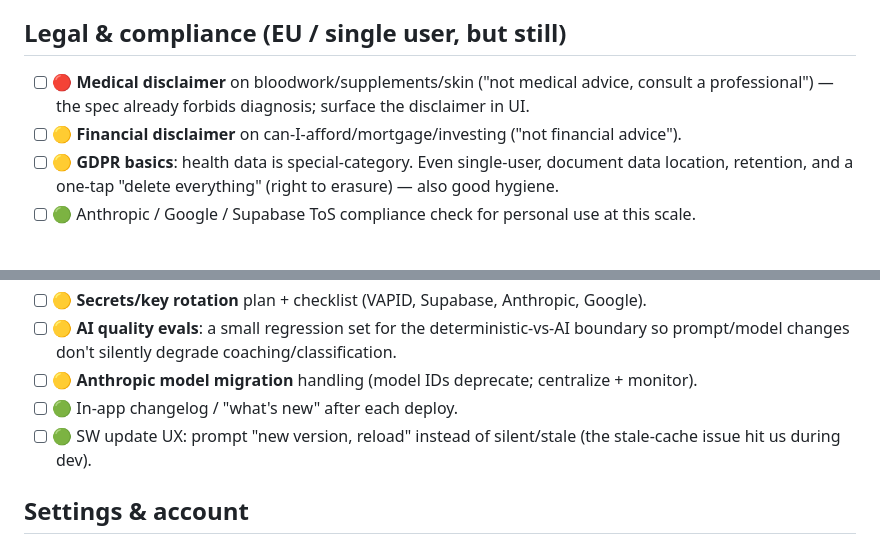
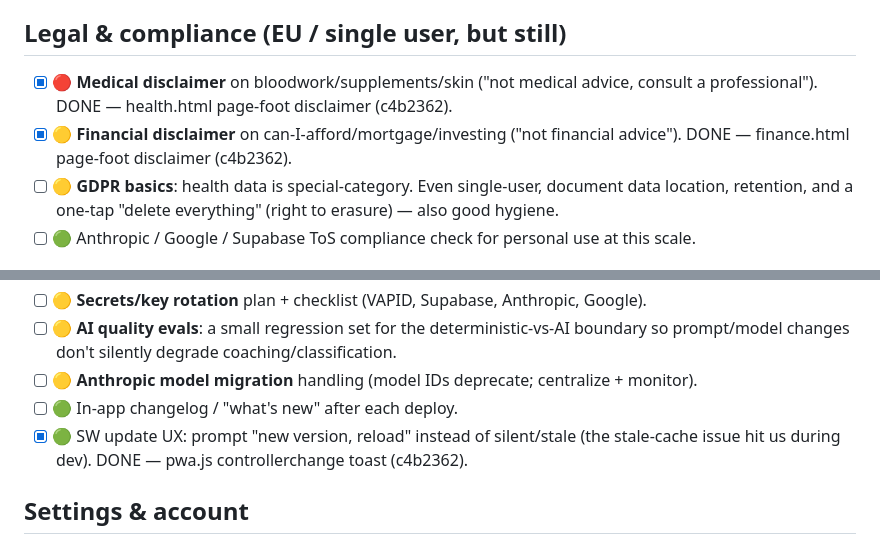
Before and after one commit to Aidenww1/dashboard, a Markdown page: TODO.md, 2 parts joined by grey strips. Rendered like a GitHub page.

Commit message:
docs: check off SW update prompt + medical/financial disclaimers in TODO
Co-Authored-By: Claude Opus 4.8 <noreply@anthropic.com>

```diff
--- a/TODO.md
+++ b/TODO.md
@@ -99,8 +99,8 @@ For each module, confirm it meets the spec's "feature complete" bar: mobile-OK,
 - [ ] 🟢 **Backup round-trip from ZIP.** Restore currently reads the JSON; confirm you can fully rebuild from the exported ZIP too.
 
 ## Legal & compliance (EU / single user, but still)
-- [ ] 🔴 **Medical disclaimer** on bloodwork/supplements/skin ("not medical advice, consult a professional") — the spec already forbids diagnosis; surface the disclaimer in UI.
-- [ ] 🟡 **Financial disclaimer** on can-I-afford/mortgage/investing ("not financial advice").
+- [x] 🔴 **Medical disclaimer** on bloodwork/supplements/skin ("not medical advice, consult a professional"). DONE — health.html page-foot disclaimer (c4b2362).
+- [x] 🟡 **Financial disclaimer** on can-I-afford/mortgage/investing ("not financial advice"). DONE — finance.html page-foot disclaimer (c4b2362).
 - [ ] 🟡 **GDPR basics**: health data is special-category. Even single-user, document data location, retention, and a one-tap "delete everything" (right to erasure) — also good hygiene.
 - [ ] 🟢 Anthropic / Google / Supabase ToS compliance check for personal use at this scale.
 
@@ -111,7 +111,7 @@ For each module, confirm it meets the spec's "feature complete" bar: mobile-OK,
 - [ ] 🟡 **AI quality evals**: a small regression set for the deterministic-vs-AI boundary so prompt/model changes don't silently degrade coaching/classification.
 - [ ] 🟡 **Anthropic model migration** handling (model IDs deprecate; centralize + monitor).
 - [ ] 🟢 In-app changelog / "what's new" after each deploy.
-- [ ] 🟢 SW update UX: prompt "new version, reload" instead of silent/stale (the stale-cache issue hit us during dev).
+- [x] 🟢 SW update UX: prompt "new version, reload" instead of silent/stale (the stale-cache issue hit us during dev). DONE — pwa.js controllerchange toast (c4b2362).
 
 ## Settings & account
 - [ ] 🟡 **One real Settings hub**: units, calorie/protein/sleep targets, wake time, integrations (Gmail/Calendar/VAPID/activity), privacy, export, danger-zone wipe. Currently scattered across pages.
```
